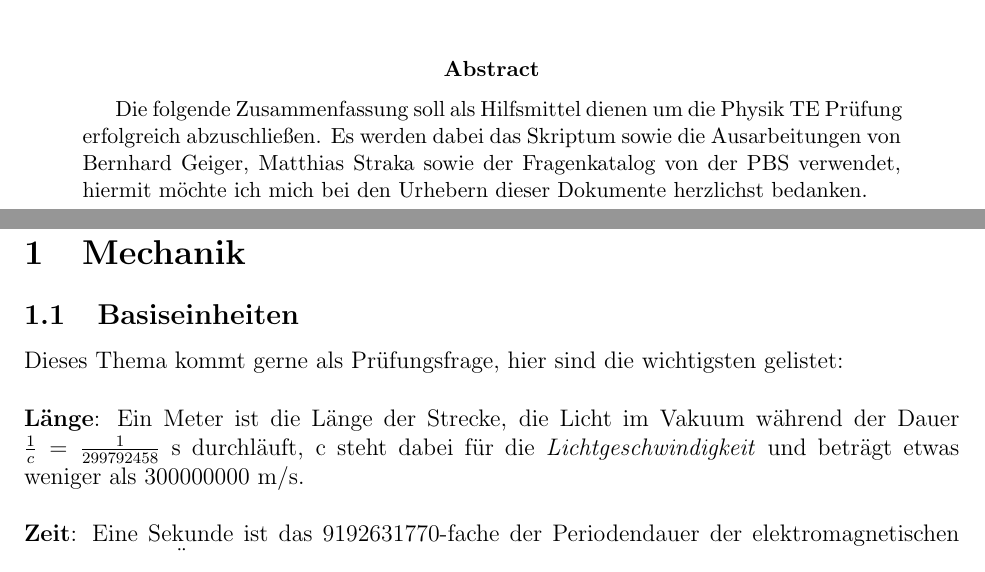
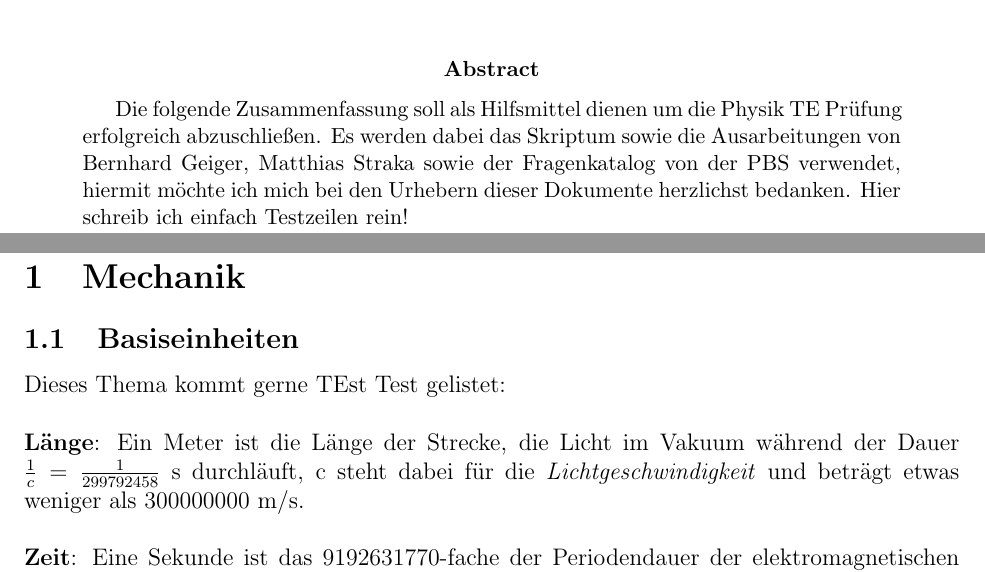
Before and after one commit to delanyinspiron6400/physik, a LaTeX paper (Physik.tex): two parts of pages 1 and 4 of 81, joined at a grey line, cut so that both start at the same text. Compiled offline with pdfLaTeX.

Commit message:
Mal schauen ob ich mergen kann!

```diff
--- a/Physik.tex
+++ b/Physik.tex
@@ -20,7 +20,7 @@ Ausarbeitung und Zusammenfassung}
   \maketitle
 \begin{abstract}
 Die folgende Zusammenfassung soll als Hilfsmittel dienen um die Physik TE Prüfung erfolgreich abzuschließen.
-Es werden dabei das Skriptum sowie die Ausarbeitungen von Bernhard Geiger, Matthias Straka sowie der Fragenkatalog von der PBS verwendet, hiermit möchte ich mich bei den Urhebern dieser Dokumente herzlichst bedanken.
+Es werden dabei das Skriptum sowie die Ausarbeitungen von Bernhard Geiger, Matthias Straka sowie der Fragenkatalog von der PBS verwendet, hiermit möchte ich mich bei den Urhebern dieser Dokumente herzlichst bedanken. Hier schreib ich einfach Testzeilen rein!
 \end{abstract}
 \pagebreak
 
@@ -37,7 +37,7 @@ Es werden dabei das Skriptum sowie die Ausarbeitungen von Bernhard Geiger, Matth
 
 \section{Mechanik}
 \subsection{Basiseinheiten}
-Dieses Thema kommt gerne als Prüfungsfrage, hier sind die wichtigsten gelistet:
+Dieses Thema kommt gerne TEst Test gelistet:
 \\
 \\
 \textbf{Länge}: Ein Meter ist die Länge der Strecke, die Licht im Vakuum während der Dauer $\frac{1}{c} = \frac{1}{299792458} $ s durchläuft, c steht dabei für die \textit{Lichtgeschwindigkeit} und beträgt etwas weniger als $300000000$ m/s.
```
